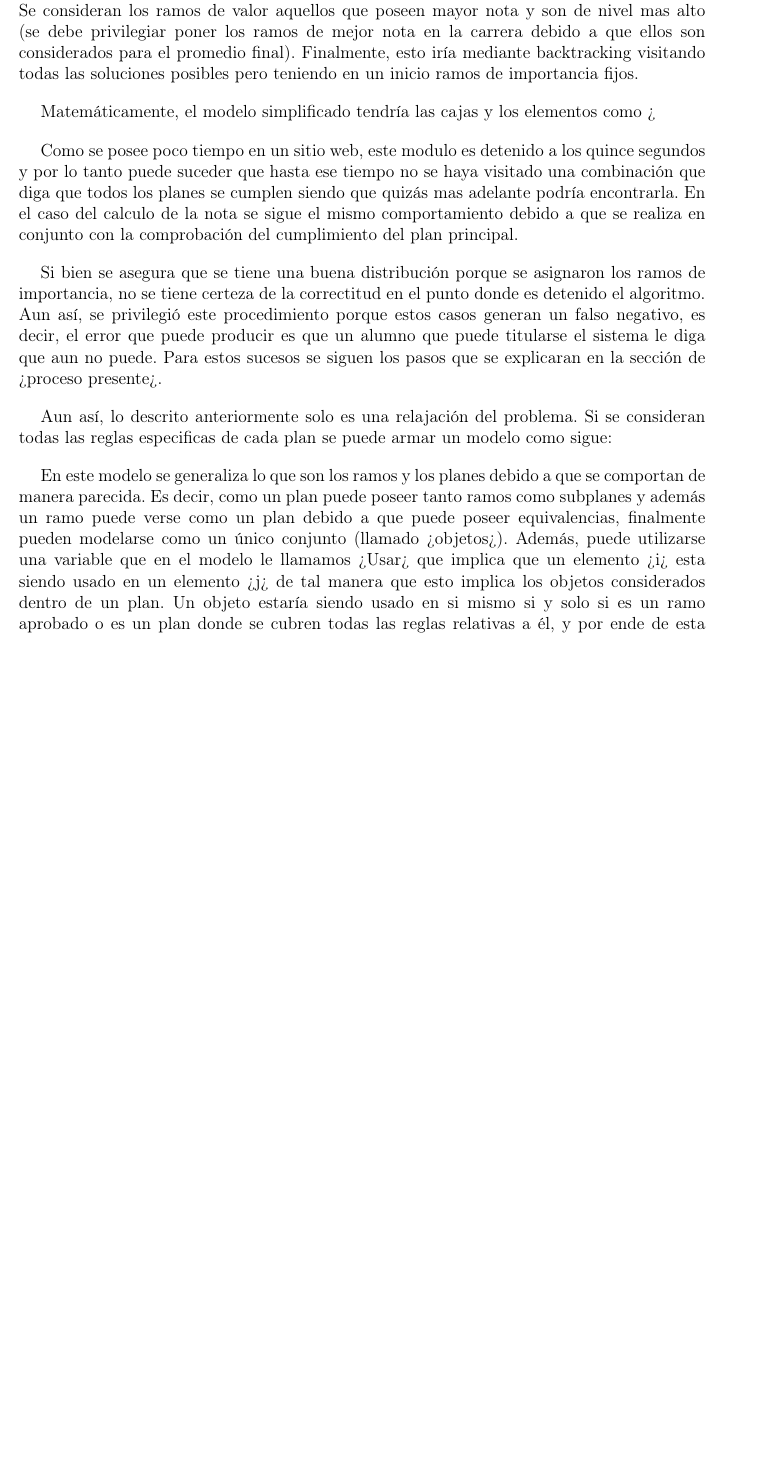
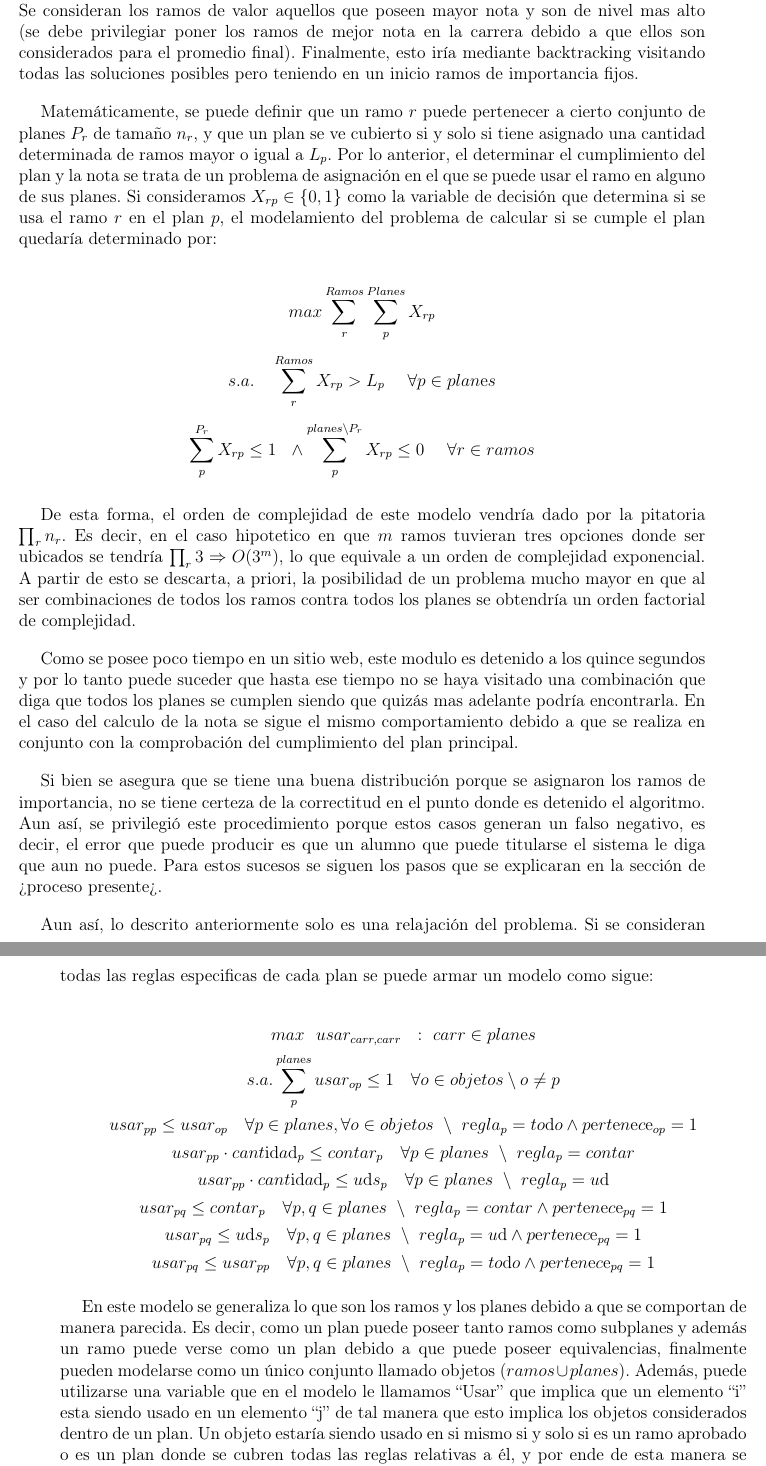
Before and after one commit to WillyMaikowski/tesis, a LaTeX document (memoria.tex, which reads cap3.tex): part of page 26 of 39 before the commit and two parts of pages 26 and 27 of 40 after it, the two joined at a grey line, cut so that both start at the same text, the shorter picture padded with empty space. Compiled offline with pdfLaTeX; the source files are stored in an older character set and shown here as Unicode.

Commit message:
Modelamiento y bibliografia fx

```diff
--- a/cap3.tex
+++ b/cap3.tex
@@ -13,14 +13,17 @@ Finalmente, en la sección del proceso actual se abordará el procedimiento real
 
 Para entender el problema de forma mas detallada podemos realizar un simplificación del recuento y reducirlo a un problema de mudanza (bin packing). Para ello debemos asimilar los planes como si fueran cajas, y los ramos como si fueran elementos que deben ser guardados dentro de estas cajas para poder ser trasladados.
 
-Para este problema la solución trivial seria ir intentando distintas combinaciones posibles de tal manera de lograr que todos los elementos sean guardados. Esto seria la solución a fuerza bruta del problema entregando la mejor solución pero el tiempo necesario para realizar todas combinaciones posibles es muy grande. No se posee un tiempo ilimitado y, por ende, lo mas natural sería comenzar a privilegiar algunos elementos guardando inicialmente los de mayor valor para luego ir rellenando con los
-de menor valor o los que se podrían dejar olvidados (Como lo realizado por Martello y Toth descrito en el ¿Marco Teorico").
+Para este problema la solución trivial seria ir intentando distintas combinaciones posibles de tal manera de lograr que todos los elementos sean guardados. Esto seria la solución a fuerza bruta del problema entregando la mejor solución pero el tiempo necesario para realizar todas combinaciones posibles es muy grande. No se posee un tiempo ilimitado y, por ende, lo mas natural sería comenzar a privilegiar algunos elementos guardando inicialmente los de mayor valor para luego ir rellenando con los de menor valor o los que se podrían dejar olvidados (Como lo realizado por Martello y Toth descrito en el ¿Marco Teorico").
 
 En el caso de la solución presente del recuento de UD¿s se utiliza la anterior heuristica. Se consideran los ramos de valor aquellos que poseen mayor nota y son de nivel mas alto (se debe privilegiar poner los ramos de mejor nota en la carrera debido a que ellos son considerados para el promedio final). Finalmente, esto iría mediante backtracking visitando todas las soluciones posibles pero teniendo en un inicio ramos de importancia fijos.
 
-Matemáticamente, el modelo simplificado tendría las cajas y los elementos como ¿
+Matemáticamente, se puede definir que un ramo $r$ puede pertenecer a cierto conjunto de planes $P_r$ de tamaño $n_r$, y que un plan se ve cubierto si y solo si tiene asignado una cantidad determinada de ramos mayor o igual a $L_p$. Por lo anterior, el determinar el cumplimiento del plan y la nota se trata de un problema de asignación en el que se puede usar el ramo en alguno de sus planes. Si consideramos $X_{rp} \in \{0,1\}$ como la variable de decisión que determina si se usa el ramo $r$ en el plan $p$, el modelamiento del problema de calcular si se cumple el plan quedaría determinado por:
 
-%Escribir modelo y orden de cmplejidad
+$$ max \sum_{r}^{Ramos} \sum_{p}^{Planes} X_{rp} $$
+$$ s.a.\ \ \ \sum_{r}^{Ramos} X_{rp} > L_{p} \ \ \ \ \forall p \in planes $$
+$$ \sum_{p}^{P_{r}} X_{rp} \leq 1 \ \ \wedge \sum_{p}^{planes \setminus P_{r}} X_{rp} \leq 0 \ \ \ \ \forall r \in ramos $$
+
+De esta forma, el orden de complejidad de este modelo vendría dado por la pitatoria $ \prod_{r} n_{r} $. Es decir, en el caso hipotetico en que $m$ ramos tuvieran tres opciones donde ser ubicados se tendría $ \prod_{r} 3 \Rightarrow O(3^m)$, lo que equivale a un orden de complejidad exponencial. A partir de esto se descarta, a priori, la posibilidad de un problema mucho mayor en que al ser combinaciones de todos los ramos contra todos los planes se obtendría un orden factorial de complejidad.
 
 Como se posee poco tiempo en un sitio web, este modulo es detenido a los quince segundos y por lo tanto puede suceder que hasta ese tiempo no se haya visitado una combinación que diga que todos los planes se cumplen siendo que quizás mas adelante podría encontrarla. En el caso del calculo de la nota se sigue el mismo comportamiento debido a que se realiza en conjunto con la comprobación del cumplimiento del plan principal.
 
@@ -28,18 +31,22 @@ Si bien se asegura que se tiene una buena distribución porque se asignaron los
 
 Aun así, lo descrito anteriormente solo es una relajación del problema. Si se consideran todas las reglas especificas de cada plan se puede armar un modelo como sigue:
 
-%Escribir modelo de la imagen
+$$ max\ \ usar_{carr,carr} \ \ :\ carr \in planes $$
+$$ s.a. \sum_{p}^{planes} usar_{op} \leq 1 \ \ \ \forall o \in objetos \setminus o \neq p $$
+$$ usar_{pp} \leq usar_{op} \ \ \ \forall p \in planes, \forall o \in objetos\ \setminus\ regla_{p} = todo \wedge pertenece_{op} = 1 $$
+$$ usar_{pp} \cdot cantidad_{p} \leq contar_{p} \ \ \ \forall p \in planes\ \setminus\ regla_{p} = contar $$
+$$ usar_{pp} \cdot cantidad_{p} \leq uds_{p} \ \ \ \forall p \in planes\ \setminus\ regla_{p} = ud $$
+$$ usar_{pq} \leq contar_{p} \ \ \ \forall p,q \in planes\ \setminus\ regla_{p} = contar \wedge pertenece_{pq} = 1 $$
+$$ usar_{pq} \leq uds_{p} \ \ \ \forall p,q \in planes\ \setminus\ regla_{p} = ud \wedge pertenece_{pq}=1 $$
+$$ usar_{pq} \leq usar_{pp} \ \ \ \forall p,q \in planes\ \setminus\ regla_{p} = todo \wedge pertenece_{pq}=1 $$
 
-En este modelo se generaliza lo que son los ramos y los planes debido a que se comportan de manera parecida. Es decir, como un plan puede poseer tanto ramos como subplanes y además un ramo puede verse como un plan debido a que puede poseer equivalencias, finalmente pueden modelarse como un único conjunto (llamado ¿objetos¿). Además, puede utilizarse una variable que en el modelo le llamamos ¿Usar¿ que implica que un elemento ¿i¿ esta siendo usado en un elemento ¿j¿ de tal manera que esto implica
-los objetos considerados dentro de un plan. Un objeto estaría siendo usado en si mismo si y solo si es un ramo aprobado o es un plan donde se cubren todas las reglas relativas a él, y por ende de esta manera se podría verificar cuando una carrera se cumple.
+En este modelo se generaliza lo que son los ramos y los planes debido a que se comportan de manera parecida. Es decir, como un plan puede poseer tanto ramos como subplanes y además un ramo puede verse como un plan debido a que puede poseer equivalencias, finalmente pueden modelarse como un único conjunto llamado objetos ($ramos \cup planes$). Además, puede utilizarse una variable que en el modelo le llamamos ``Usar'' que implica que un elemento ``i'' esta siendo usado en un elemento ``j'' de tal manera que esto implica los objetos considerados dentro de un plan. Un objeto estaría siendo usado en si mismo si y solo si es un ramo aprobado o es un plan donde se cubren todas las reglas relativas a él, y por ende de esta manera se podría verificar cuando una carrera se cumple.
 
 De esta manera las restricciones vendrían a explicar reglas parecidas al modelo simplificado como que un objeto puede ser usado una única ocasión, que cuando se tiene una regla ¿todo" se deben usar todos los elementos dentro de él y que cuando se tiene regla ¿contar¿ o ¿uds¿ se debe utilizar una cantidad mayor o igual a la determinada.
 
-La forma que esta implementado actualmente el sistema es mediante backtracking. Es decir, lo que se realiza es tomar un ramo de una lista, fijar el plan donde puede ser utilizado (escogiendo el primero de los candidatos para ese ramo) y continuar con el ramo siguiente. En cada paso se va evaluando si la solución que se tiene en ese instante es mejor que una guardada en una variable global y si lo fuese se actualiza esa variable. Luego, cuando todos los ramos se asignaron, el algoritmo debe ir
-devolviéndose de manera tal de ir probando los siguientes candidatos de cada ramo pero volviendo a calcular las combinaciones de los ramos siguientes porque cambió la situación.
+La forma que esta implementado actualmente el sistema es mediante backtracking. Es decir, lo que se realiza es tomar un ramo de una lista, fijar el plan donde puede ser utilizado (escogiendo el primero de los candidatos para ese ramo) y continuar con el ramo siguiente. En cada paso se va evaluando si la solución que se tiene en ese instante es mejor que una guardada en una variable global y si lo fuese se actualiza esa variable. Luego, cuando todos los ramos se asignaron, el algoritmo debe ir devolviéndose de manera tal de ir probando los siguientes candidatos de cada ramo pero volviendo a calcular las combinaciones de los ramos siguientes porque cambió la situación.
 
-Ejemplificando, si se poseen tres ramos A, B y C, se deben asignar los dos primeros y calcular todas las opciones para C. Luego, se debe retroceder un paso, cambiar el candidato de B y volver a calcular las opciones de C. Asi de manera sucesiva hasta lograr calcular todas las opciones de B y A, respectivamente. Como se dijo anteriormente, no se posee un tiempo infinito y, por ende, el algoritmo debe detenerse, por lo tanto es probable que no se logre retroceder hasta A y solo se quede con el
-calculo de las mejores opciones de B y C. Es por ello que los ramos determinados en un principio deben asignarse de la mejor manera posible para que el costo de dejar el algoritmo inconcluso se minimice.
+Ejemplificando, si se poseen tres ramos A, B y C, se deben asignar los dos primeros y calcular todas las opciones para C. Luego, se debe retroceder un paso, cambiar el candidato de B y volver a calcular las opciones de C. Asi de manera sucesiva hasta lograr calcular todas las opciones de B y A, respectivamente. Como se dijo anteriormente, no se posee un tiempo infinito y, por ende, el algoritmo debe detenerse, por lo tanto es probable que no se logre retroceder hasta A y solo se quede con el calculo de las mejores opciones de B y C. Es por ello que los ramos determinados en un principio deben asignarse de la mejor manera posible para que el costo de dejar el algoritmo inconcluso se minimice.
 
 
 \section{Proceso Presente}
```
Also changed, not shown: bibliografia.bib (+5 -5 lines), cap1.tex (+1 -1 lines), memoria.pdf.
